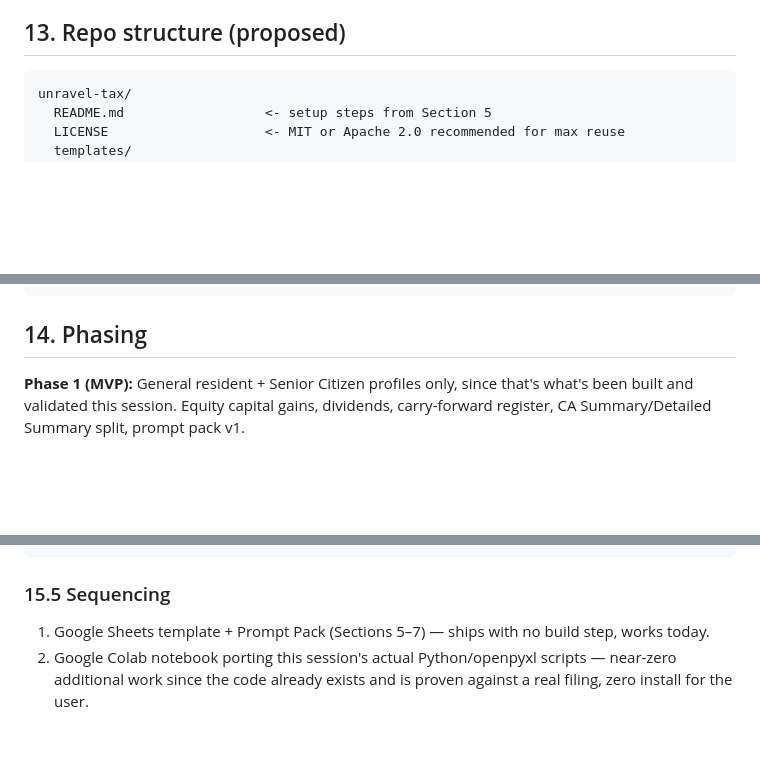
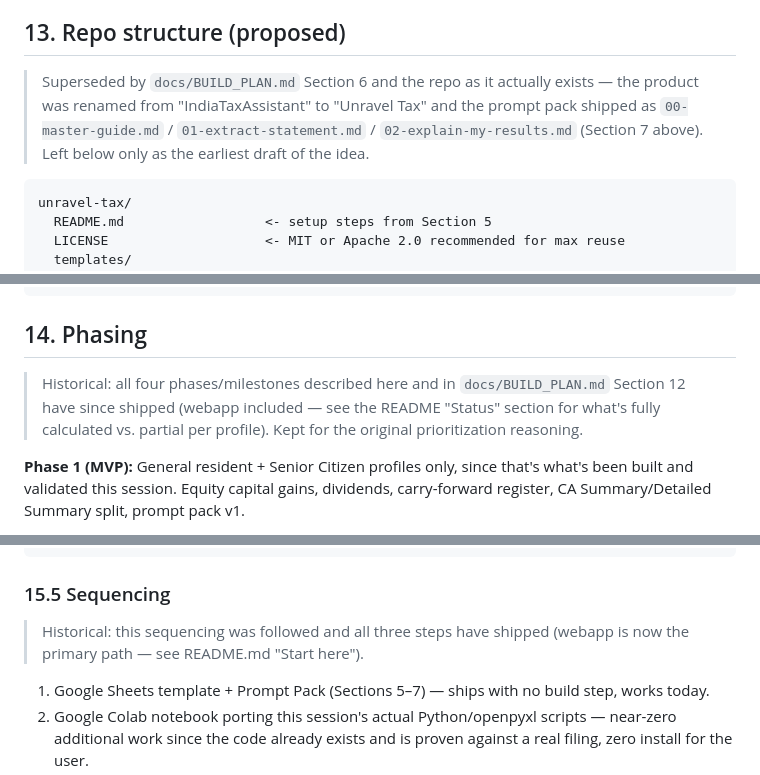
Before and after one commit to kahanikids/unravel-tax, a Markdown page: docs/SYSTEM_SPEC.md, 3 parts joined by grey strips. Drawn GitHub-style; blank space fills up the shorter version.

````diff
--- a/docs/SYSTEM_SPEC.md
+++ b/docs/SYSTEM_SPEC.md
@@ -290,6 +315,12 @@ Design implication: the `Getting Started` prompt (Section 7 of the Prompt Pack)
 
 ## 13. Repo structure (proposed)
 
+> Superseded by `docs/BUILD_PLAN.md` Section 6 and the repo as it actually
+> exists — the product was renamed from "IndiaTaxAssistant" to "Unravel Tax"
+> and the prompt pack shipped as `00-master-guide.md` /
+> `01-extract-statement.md` / `02-explain-my-results.md` (Section 7 above).
+> Left below only as the earliest draft of the idea.
+
 ```
 unravel-tax/
   README.md                  <- setup steps from Section 5
@@ -309,6 +340,11 @@ unravel-tax/
 ```
 
 ## 14. Phasing
+
+> Historical: all four phases/milestones described here and in
+> `docs/BUILD_PLAN.md` Section 12 have since shipped (webapp included — see
+> the README "Status" section for what's fully calculated vs. partial per
+> profile). Kept for the original prioritization reasoning.
 
 **Phase 1 (MVP):** General resident + Senior Citizen profiles only, since that's what's been built and validated this session. Equity capital gains, dividends, carry-forward register, CA Summary/Detailed Summary split, prompt pack v1.
 
@@ -369,6 +405,9 @@ unravel-tax/
 
 ### 15.5 Sequencing
 
+> Historical: this sequencing was followed and all three steps have shipped
+> (webapp is now the primary path — see README.md "Start here").
+
 1. Google Sheets template + Prompt Pack (Sections 5–7) — ships with no build step, works today.
 2. Google Colab notebook porting this session's actual Python/openpyxl scripts — near-zero additional work since the code already exists and is proven against a real filing, zero install for the user.
 3. The static web app (this section) — build once there's evidence the first two are actually being used, not before.
````
Also changed, not shown: other parts of docs/SYSTEM_SPEC.md (+28 -3 lines), CLAUDE.md (+4 -2 lines), docs/BUILD_PLAN.md (+1 -1 lines).
